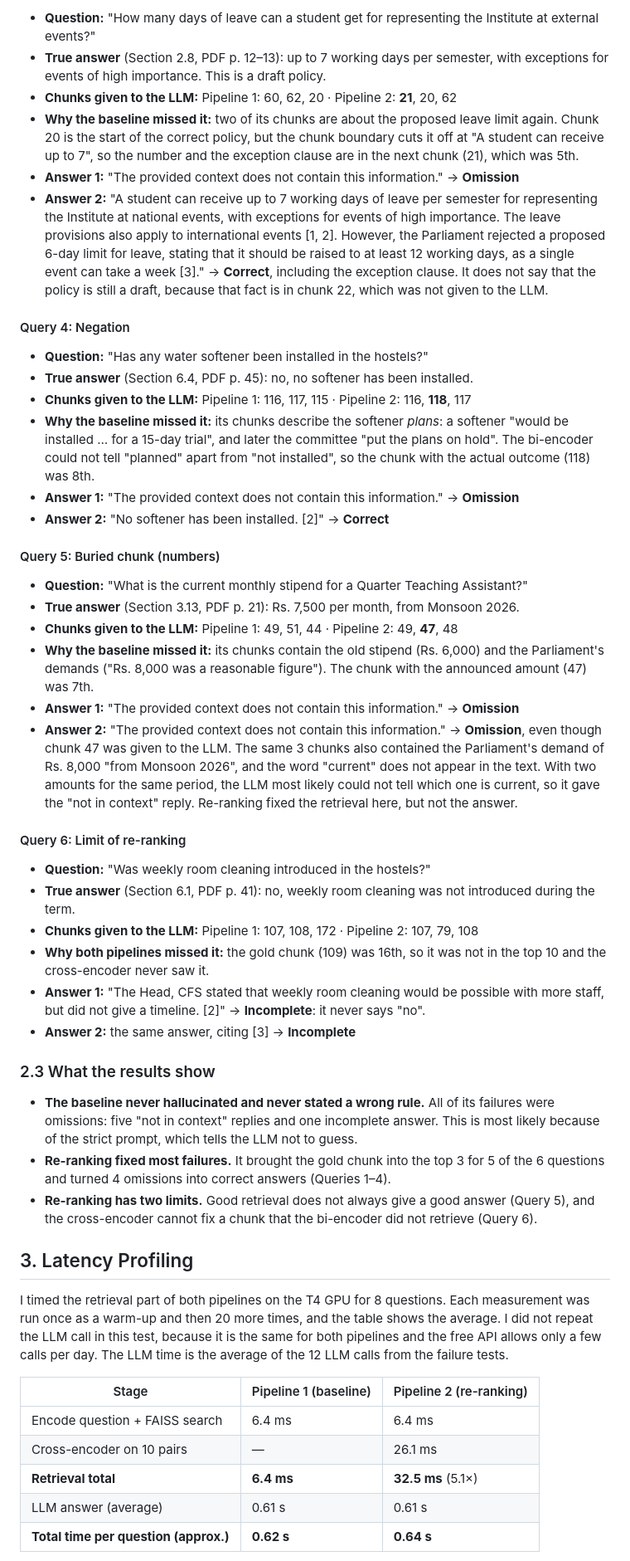
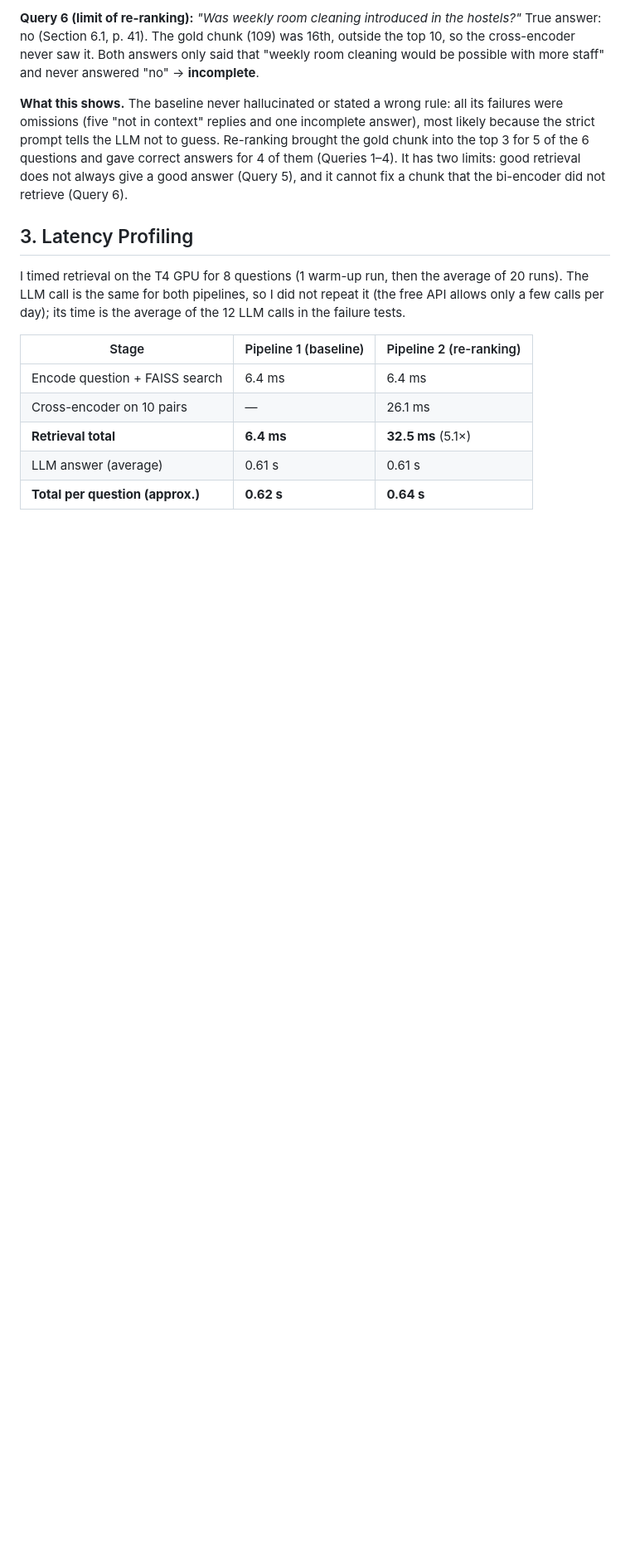
Before and after one commit to narsing64/RagAssignment, a Markdown page: Report.md, the part around one of its changes. Shown at 83% size. GitHub-like rendering; blank space fills up the shorter version.

Commit message:
Report: shorten to fit 5 pages

```diff
--- a/Report.md
+++ b/Report.md
@@ -89,47 +62,11 @@ In Pipeline 1 the gold chunk was never among the 3 chunks given to the LLM. Afte
 
-- **Question:** "How many days of leave can a student get for representing the Institute at external events?"
-- **True answer** (Section 2.8, PDF p. 12–13): up to 7 working days per semester, with exceptions for events of high importance. This is a draft policy.
-- **Chunks given to the LLM:** Pipeline 1: 60, 62, 20 · Pipeline 2: **21**, 20, 62
-- **Why the baseline missed it:** two of its chunks are about the proposed leave limit again. Chunk 20 is the start of the correct policy, but the chunk boundary cuts it off at "A student can receive up to 7", so the number and the exception clause are in the next chunk (21), which was 5th.
-- **Answer 1:** "The provided context does not contain this information." → **Omission**
-- **Answer 2:** "A student can receive up to 7 working days of leave per semester for representing the Institute at national events, with exceptions for events of high importance. The leave provisions also apply to international events [1, 2]. However, the Parliament rejected a proposed 6-day limit for leave, stating that it should be raised to at least 12 working days, as a single event can take a week [3]." → **Correct**, including the exception clause. It does not say that the policy is still a draft, because that fact is in chunk 22, which was not given to the LLM.
+**Query 6 (limit of re-ranking):** *"Was weekly room cleaning introduced in the hostels?"* True answer: no (Section 6.1, p. 41). The gold chunk (109) was 16th, outside the top 10, so the cross-encoder never saw it. Both answers only said that "weekly room cleaning would be possible with more staff" and never answered "no" → **incomplete**.
 
-#### Query 4: Negation
-
-- **Question:** "Has any water softener been installed in the hostels?"
-- **True answer** (Section 6.4, PDF p. 45): no, no softener has been installed.
-- **Chunks given to the LLM:** Pipeline 1: 116, 117, 115 · Pipeline 2: 116, **118**, 117
-- **Why the baseline missed it:** its chunks describe the softener *plans*: a softener "would be installed … for a 15-day trial", and later the committee "put the plans on hold". The bi-encoder could not tell "planned" apart from "not installed", so the chunk with the actual outcome (118) was 8th.
-- **Answer 1:** "The provided context does not contain this information." → **Omission**
-- **Answer 2:** "No softener has been installed. [2]" → **Correct**
-
-#### Query 5: Buried chunk (numbers)
-
-- **Question:** "What is the current monthly stipend for a Quarter Teaching Assistant?"
-- **True answer** (Section 3.13, PDF p. 21): Rs. 7,500 per month, from Monsoon 2026.
-- **Chunks given to the LLM:** Pipeline 1: 49, 51, 44 · Pipeline 2: 49, **47**, 48
-- **Why the baseline missed it:** its chunks contain the old stipend (Rs. 6,000) and the Parliament's demands ("Rs. 8,000 was a reasonable figure"). The chunk with the announced amount (47) was 7th.
-- **Answer 1:** "The provided context does not contain this information." → **Omission**
-- **Answer 2:** "The provided context does not contain this information." → **Omission**, even though chunk 47 was given to the LLM. The same 3 chunks also contained the Parliament's demand of Rs. 8,000 "from Monsoon 2026", and the word "current" does not appear in the text. With two amounts for the same period, the LLM most likely could not tell which one is current, so it gave the "not in context" reply. Re-ranking fixed the retrieval here, but not the answer.
-
-#### Query 6: Limit of re-ranking
-
-- **Question:** "Was weekly room cleaning introduced in the hostels?"
-- **True answer** (Section 6.1, PDF p. 41): no, weekly room cleaning was not introduced during the term.
-- **Chunks given to the LLM:** Pipeline 1: 107, 108, 172 · Pipeline 2: 107, 79, 108
-- **Why both pipelines missed it:** the gold chunk (109) was 16th, so it was not in the top 10 and the cross-encoder never saw it.
-- **Answer 1:** "The Head, CFS stated that weekly room cleaning would be possible with more staff, but did not give a timeline. [2]" → **Incomplete**: it never says "no".
-- **Answer 2:** the same answer, citing [3] → **Incomplete**
-
-### 2.3 What the results show
-
-- **The baseline never hallucinated and never stated a wrong rule.** All of its failures were omissions: five "not in context" replies and one incomplete answer. This is most likely because of the strict prompt, which tells the LLM not to guess.
-- **Re-ranking fixed most failures.** It brought the gold chunk into the top 3 for 5 of the 6 questions and turned 4 omissions into correct answers (Queries 1–4).
-- **Re-ranking has two limits.** Good retrieval does not always give a good answer (Query 5), and the cross-encoder cannot fix a chunk that the bi-encoder did not retrieve (Query 6).
+**What this shows.** The baseline never hallucinated or stated a wrong rule: all its failures were omissions (five "not in context" replies and one incomplete answer), most likely because the strict prompt tells the LLM not to guess. Re-ranking brought the gold chunk into the top 3 for 5 of the 6 questions and gave correct answers for 4 of them (Queries 1–4). It has two limits: good retrieval does not always give a good answer (Query 5), and it cannot fix a chunk that the bi-encoder did not retrieve (Query 6).
 
 ## 3. Latency Profiling
 
-I timed the retrieval part of both pipelines on the T4 GPU for 8 questions. Each measurement was run once as a warm-up and then 20 more times, and the table shows the average. I did not repeat the LLM call in this test, because it is the same for both pipelines and the free API allows only a few calls per day. The LLM time is the average of the 12 LLM calls from the failure tests.
+I timed retrieval on the T4 GPU for 8 questions (1 warm-up run, then the average of 20 runs). The LLM call is the same for both pipelines, so I did not repeat it (the free API allows only a few calls per day); its time is the average of the 12 LLM calls in the failure tests.
 
 | Stage | Pipeline 1 (baseline) | Pipeline 2 (re-ranking) |
 |---|---|---|
@@ -137,5 +74,5 @@ I timed the retrieval part of both pipelines on the T4 GPU for 8 questions. Each
 | Cross-encoder on 10 pairs | — | 26.1 ms |
 | **Retrieval total** | **6.4 ms** | **32.5 ms** (5.1×) |
 | LLM answer (average) | 0.61 s | 0.61 s |
-| **Total time per question (approx.)** | **0.62 s** | **0.64 s** |
+| **Total per question (approx.)** | **0.62 s** | **0.64 s** |
 
```
Also changed, not shown: other parts of Report.md (+30 -64 lines).
